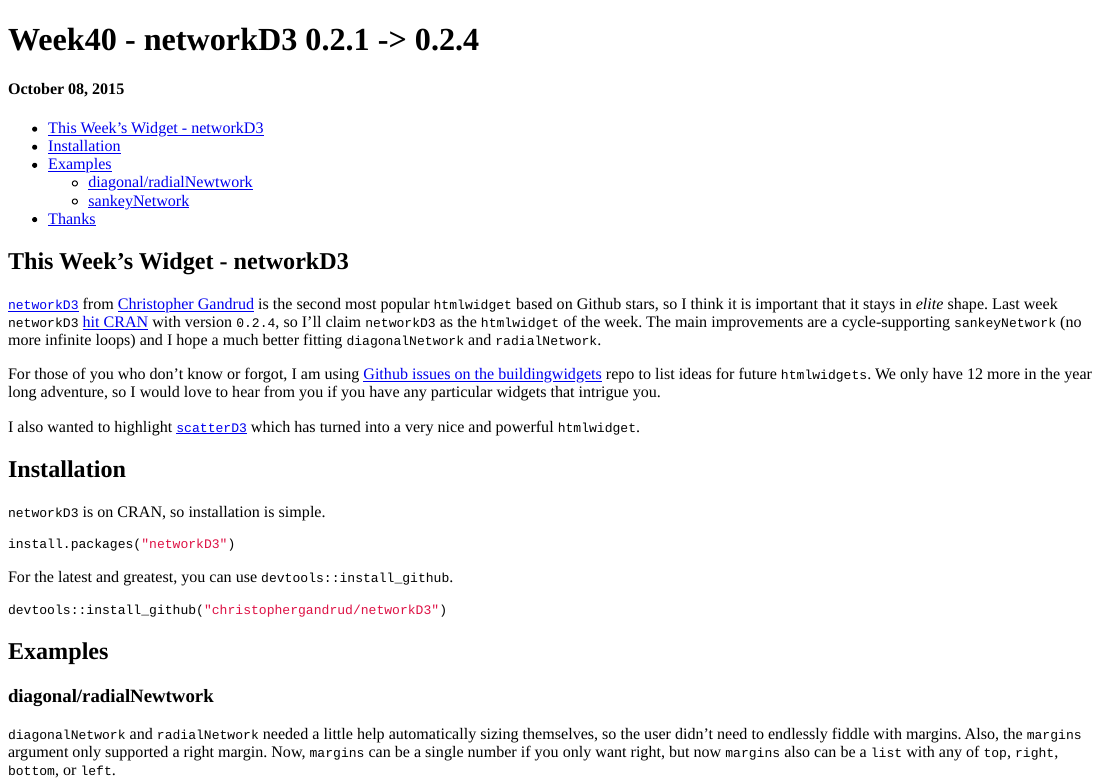
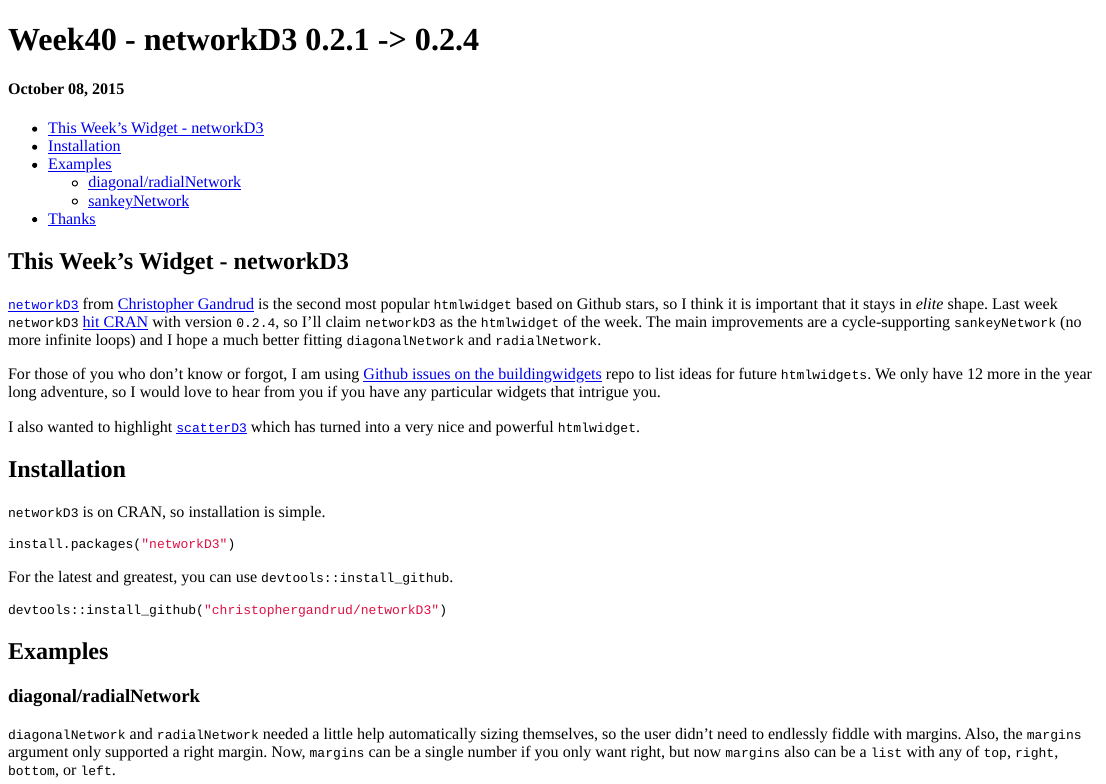
Before and after one commit to timelyportfolio/buildingwidgets, an R Markdown document (week40/index.Rmd): the page in a window 1100 px wide, from its top. Rendered offline with R 4.5, knitr and Pandoc, with nearby package versions; some code elsewhere in the file could not run offline.

Commit message:
fix newtwork

```diff
--- a/week40/index.Rmd
+++ b/week40/index.Rmd
@@ -47,7 +47,7 @@
 
 ## Examples
 
-### diagonal/radialNewtwork
+### diagonal/radialNetwork
 
 `diagonalNetwork` and `radialNetwork` needed a little help automatically sizing themselves, so the user didn't need to endlessly fiddle with margins.  Also, the `margins` argument only supported a right margin.  Now, `margins` can be a single number if you only want right, but now `margins` also can be a `list` with any of `top`, `right`, `bottom`, or `left`.
 
```
Also changed, not shown: week40/example01.html, week40/example02.html, week40/index.html.
